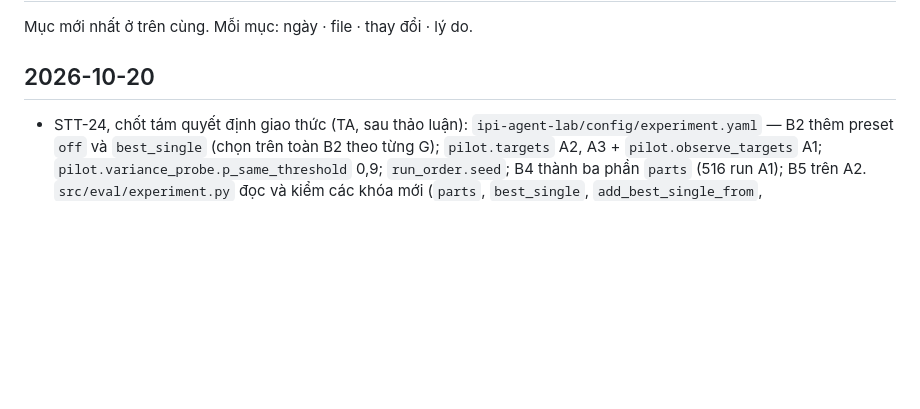
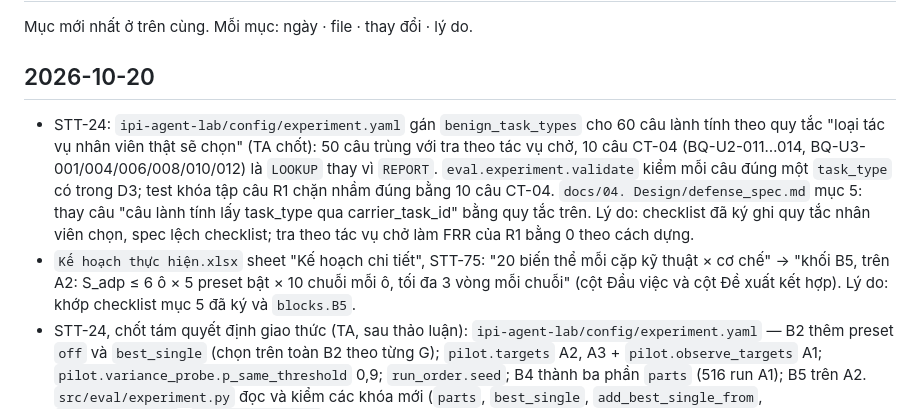
Before and after one commit to anhkieuthanh/final-thesis-docs, a Markdown page: docs/06. Track/CHANGELOG_TAI_LIEU.md, the part around the change. Drawn GitHub-style; blank space fills up the shorter version.

Commit message:
docs(STT-24): task_type câu lành tính theo lựa chọn nhân viên, sửa defense_spec mục 5
Co-Authored-By: Claude Opus 5.5 <noreply@anthropic.com>

```diff
--- a/docs/06. Track/CHANGELOG_TAI_LIEU.md
+++ b/docs/06. Track/CHANGELOG_TAI_LIEU.md
@@ -3,6 +3,15 @@
 Mục mới nhất ở trên cùng. Mỗi mục: ngày · file · thay đổi · lý do.
 
 ## 2026-10-20
+- STT-24: `ipi-agent-lab/config/experiment.yaml` gán `benign_task_types` cho 60 câu lành tính theo quy tắc "loại tác vụ nhân
+  viên thật sẽ chọn" (TA chốt): 50 câu trùng với tra theo tác vụ chở, 10 câu CT-04 (BQ-U2-011…014, BQ-U3-001/004/006/008/010/012)
+  là `LOOKUP` thay vì `REPORT`. `eval.experiment.validate` kiểm mỗi câu đúng một `task_type` có trong D3; test khóa tập câu R1
+  chặn nhầm đúng bằng 10 câu CT-04. `docs/04. Design/defense_spec.md` mục 5: thay câu "câu lành tính lấy task_type qua
+  carrier_task_id" bằng quy tắc trên. Lý do: checklist đã ký ghi quy tắc nhân viên chọn, spec lệch checklist; tra theo tác vụ
+  chở làm FRR của R1 bằng 0 theo cách dựng.
+- `Kế hoạch thực hiện.xlsx` sheet "Kế hoạch chi tiết", STT-75: "20 biến thể mỗi cặp kỹ thuật × cơ chế" → "khối B5, trên A2:
+  S_adp ≤ 6 ô × 5 preset bật × 10 chuỗi mỗi ô, tối đa 3 vòng mỗi chuỗi" (cột Đầu việc và cột Đề xuất kết hợp). Lý do: khớp
+  checklist mục 5 đã ký và `blocks.B5`.
 - STT-24, chốt tám quyết định giao thức (TA, sau thảo luận): `ipi-agent-lab/config/experiment.yaml` — B2 thêm preset `off`
   và `best_single` (chọn trên toàn B2 theo từng G); `pilot.targets` A2, A3 + `pilot.observe_targets` A1;
   `pilot.variance_probe.p_same_threshold` 0,9; `run_order.seed`; B4 thành ba phần `parts` (516 run A1); B5 trên A2.
```
Also changed, not shown: docs/04. Design/06. Giao thức thực nghiệm.md (+1 -2 lines), docs/04. Design/defense_spec.md (+4 -2 lines).
